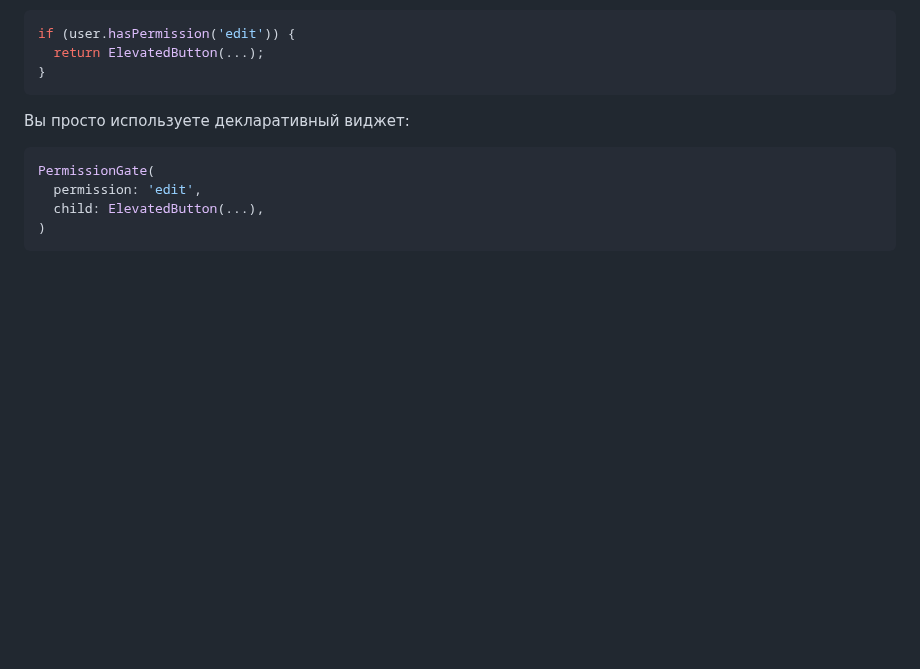
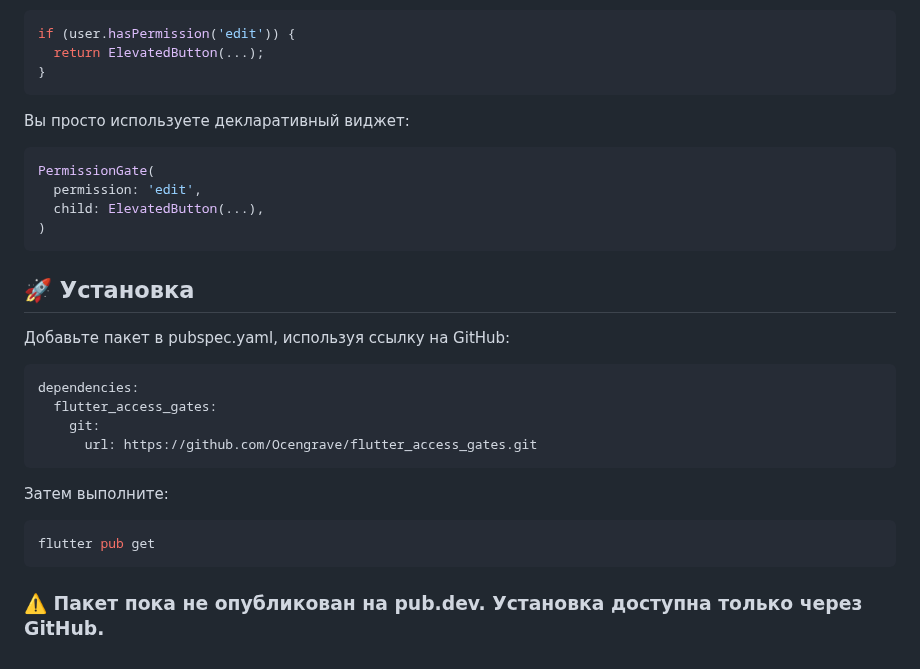
Before and after one commit to Ocengrave/flutter_access_gates, a Markdown page: README.md, the part around the change. Drawn GitHub-style; blank space fills up the shorter version.

Commit message:
[DOCS] wip: Обновлен README.md (#2)
Co-authored-by: Лёвин Алексей Дмитриевич <a.lyovin@efko.ru>

````diff
--- a/README.md
+++ b/README.md
@@ -139,3 +139,21 @@ PermissionGate(
   child: ElevatedButton(...),
 )
 ```
+
+## 🚀 Установка
+
+Добавьте пакет в pubspec.yaml, используя ссылку на GitHub:
+
+```yaml
+dependencies:
+  flutter_access_gates:
+    git:
+      url: https://github.com/Ocengrave/flutter_access_gates.git
+```
+
+Затем выполните:
+```bash
+flutter pub get
+```
+
+### ⚠️ Пакет пока не опубликован на pub.dev. Установка доступна только через GitHub.
````
